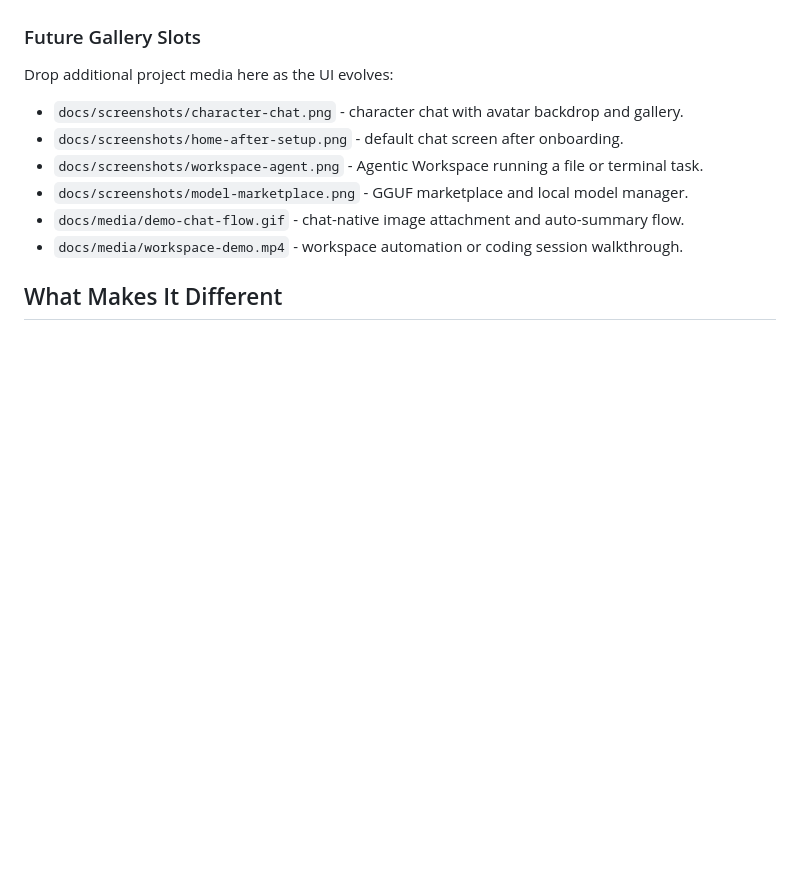
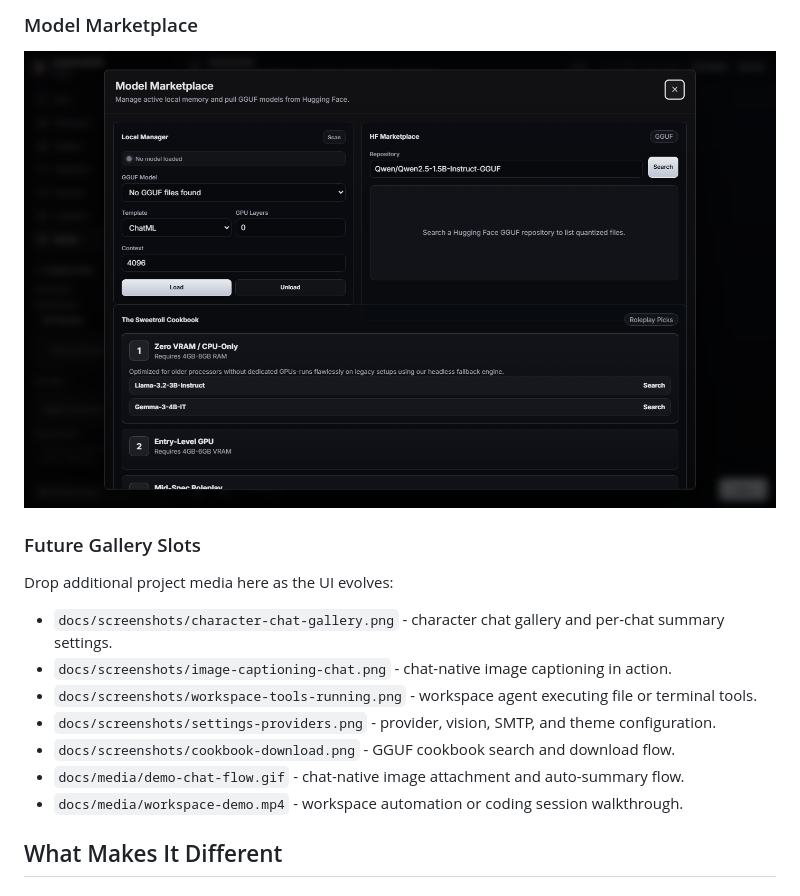
Before and after one commit to syfr512/SweetrollLM, a Markdown page: README.md, the part around one of its changes. Drawn GitHub-style; pictures changed too: docs/screenshots/model-marketplace.png (added); blank space fills up the shorter version.

Commit message:
docs: add SweetrollLM screenshot gallery

```diff
--- a/README.md
+++ b/README.md
@@ -14,12 +27,16 @@ SweetrollLM blends the character-card and lorebook comfort of SillyTavern with t
+### Model Marketplace
+
+![SweetrollLM model marketplace](docs/screenshots/model-marketplace.png)
 
 ### Future Gallery Slots
 
 Drop additional project media here as the UI evolves:
 
-- `docs/screenshots/character-chat.png` - character chat with avatar backdrop and gallery.
-- `docs/screenshots/home-after-setup.png` - default chat screen after onboarding.
-- `docs/screenshots/workspace-agent.png` - Agentic Workspace running a file or terminal task.
-- `docs/screenshots/model-marketplace.png` - GGUF marketplace and local model manager.
+- `docs/screenshots/character-chat-gallery.png` - character chat gallery and per-chat summary settings.
+- `docs/screenshots/image-captioning-chat.png` - chat-native image captioning in action.
+- `docs/screenshots/workspace-tools-running.png` - workspace agent executing file or terminal tools.
+- `docs/screenshots/settings-providers.png` - provider, vision, SMTP, and theme configuration.
+- `docs/screenshots/cookbook-download.png` - GGUF cookbook search and download flow.
 - `docs/media/demo-chat-flow.gif` - chat-native image attachment and auto-summary flow.
 - `docs/media/workspace-demo.mp4` - workspace automation or coding session walkthrough.
 
```
Also changed, not shown: other parts of README.md (+14 -1 lines), docs/screenshots/character-chat-backdrop.png (added), docs/screenshots/default-chat-home.png (added), docs/screenshots/setup-wizard.png (added), docs/screenshots/sweetroll-home.png (deleted), docs/screenshots/workspace-agent.png (added).
